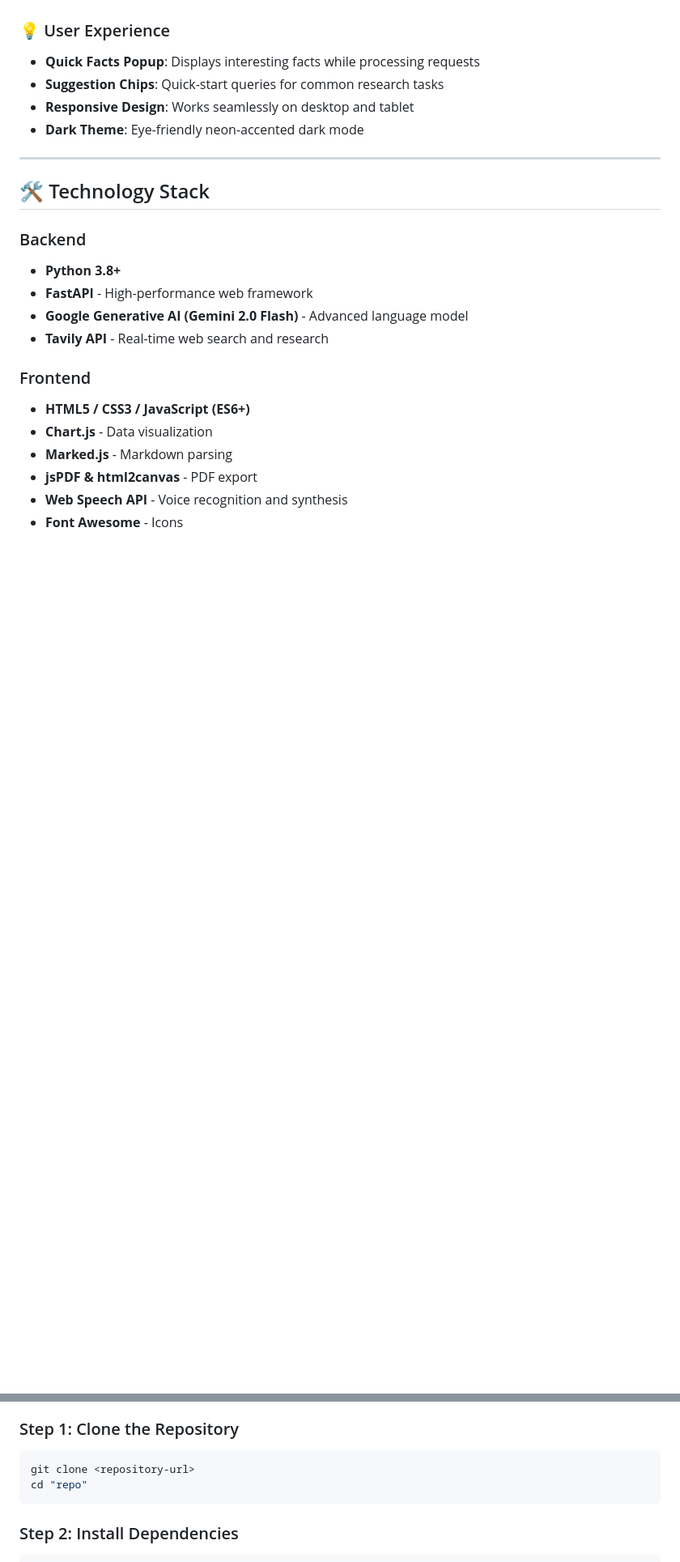
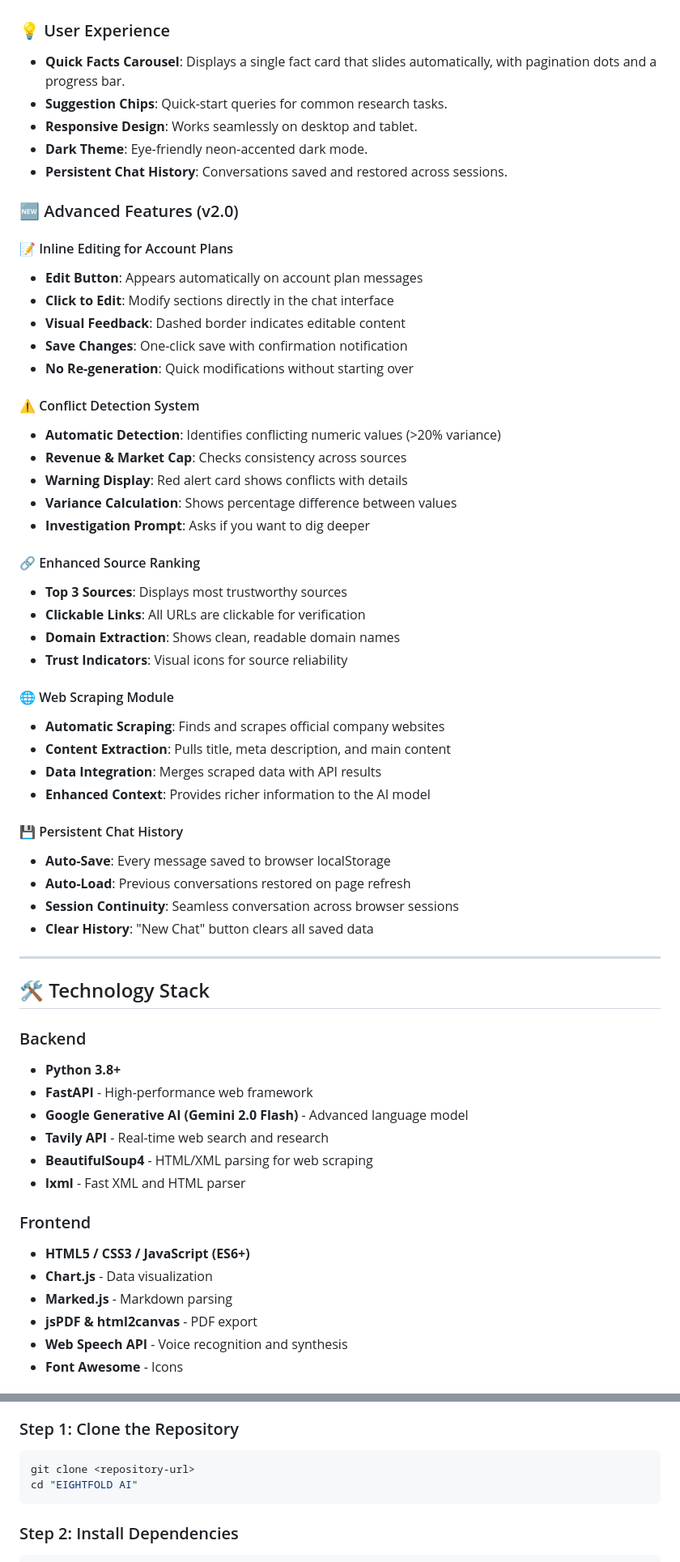
Before and after one commit to sharonzach/Company-Research-Assistant, a Markdown page: README.md, 2 parts joined by grey strips. Shown: that part at 81% size. Drawn GitHub-style; blank space fills up the shorter version.

````diff
--- a/README.md
+++ b/README.md
@@ -60,10 +60,45 @@
 - **Audio Toggle**: Enable/disable auto-play from the header
 
 ### 💡 User Experience
-- **Quick Facts Popup**: Displays interesting facts while processing requests
-- **Suggestion Chips**: Quick-start queries for common research tasks
-- **Responsive Design**: Works seamlessly on desktop and tablet
-- **Dark Theme**: Eye-friendly neon-accented dark mode
+- **Quick Facts Carousel**: Displays a single fact card that slides automatically, with pagination dots and a progress bar.
+- **Suggestion Chips**: Quick-start queries for common research tasks.
+- **Responsive Design**: Works seamlessly on desktop and tablet.
+- **Dark Theme**: Eye‑friendly neon‑accented dark mode.
+- **Persistent Chat History**: Conversations saved and restored across sessions.
+
+### 🆕 Advanced Features (v2.0)
+
+#### 📝 Inline Editing for Account Plans
+- **Edit Button**: Appears automatically on account plan messages
+- **Click to Edit**: Modify sections directly in the chat interface
+- **Visual Feedback**: Dashed border indicates editable content
+- **Save Changes**: One-click save with confirmation notification
+- **No Re-generation**: Quick modifications without starting over
+
+#### ⚠️ Conflict Detection System
+- **Automatic Detection**: Identifies conflicting numeric values (>20% variance)
+- **Revenue & Market Cap**: Checks consistency across sources
+- **Warning Display**: Red alert card shows conflicts with details
+- **Variance Calculation**: Shows percentage difference between values
+- **Investigation Prompt**: Asks if you want to dig deeper
+
+#### 🔗 Enhanced Source Ranking
+- **Top 3 Sources**: Displays most trustworthy sources
+- **Clickable Links**: All URLs are clickable for verification
+- **Domain Extraction**: Shows clean, readable domain names
+- **Trust Indicators**: Visual icons for source reliability
+
+#### 🌐 Web Scraping Module
+- **Automatic Scraping**: Finds and scrapes official company websites
+- **Content Extraction**: Pulls title, meta description, and main content
+- **Data Integration**: Merges scraped data with API results
+- **Enhanced Context**: Provides richer information to the AI model
+
+#### 💾 Persistent Chat History
+- **Auto-Save**: Every message saved to browser localStorage
+- **Auto-Load**: Previous conversations restored on page refresh
+- **Session Continuity**: Seamless conversation across browser sessions
+- **Clear History**: "New Chat" button clears all saved data
 
 ---
 
@@ -74,6 +109,8 @@
 - **FastAPI** - High-performance web framework
 - **Google Generative AI (Gemini 2.0 Flash)** - Advanced language model
 - **Tavily API** - Real-time web search and research
+- **BeautifulSoup4** - HTML/XML parsing for web scraping
+- **lxml** - Fast XML and HTML parser
 
 ### Frontend
 - **HTML5 / CSS3 / JavaScript (ES6+)**
@@ -101,7 +138,7 @@
 ### Step 1: Clone the Repository
 ```bash
 git clone <repository-url>
-cd "repo"
+cd "EIGHTFOLD AI"
 ```
 
 ### Step 2: Install Dependencies
````
Also changed, not shown: other parts of README.md (+1 -1 lines).
